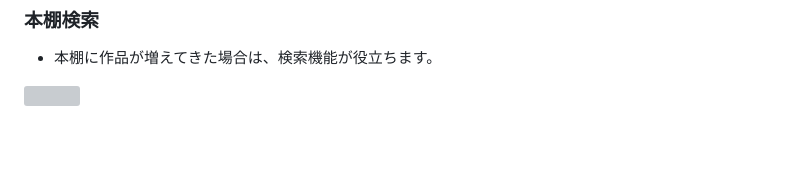
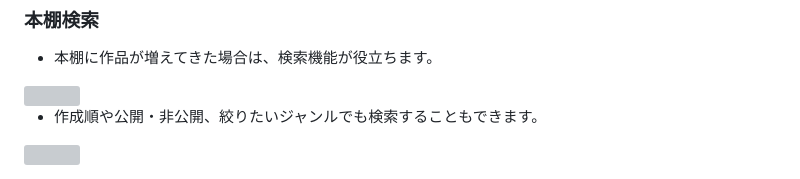
Before and after one commit to ryuuya0921/Share_management, a Markdown page: README.md, the part around the change. Rendered like a GitHub page; blank space fills up the shorter version; grey boxes are pictures that could not be loaded.

```diff
--- a/README.md
+++ b/README.md
@@ -94,3 +94,7 @@ https://www.omoide-toshokan.com
 - 本棚に作品が増えてきた場合は、検索機能が役立ちます。
 
 <img src="https://github.com/user-attachments/assets/f9777709-7852-402d-864e-b809b3c83b8d" style="width:50%;">
+
+- 作成順や公開・非公開、絞りたいジャンルでも検索することもできます。
+
+<img src="https://github.com/user-attachments/assets/aeacc7e7-a804-4b0e-ae9e-bd9636d23ec8" style="width:50%;">
```
